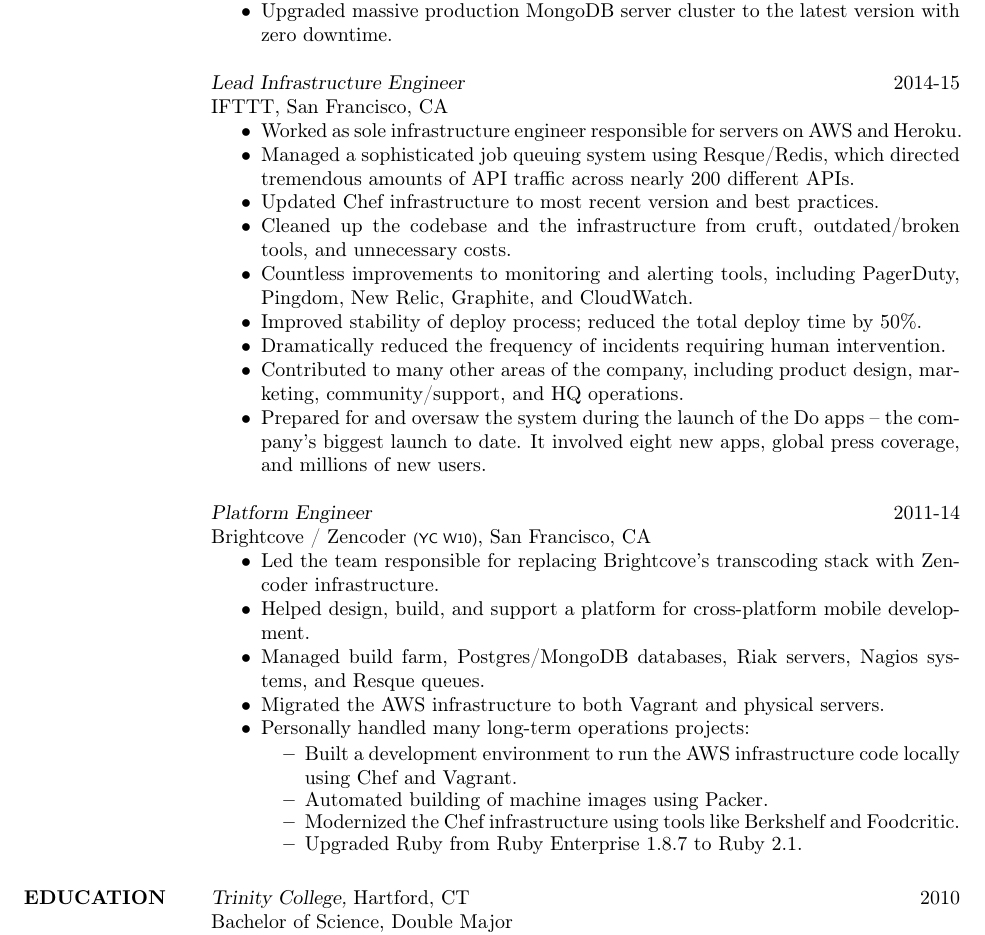
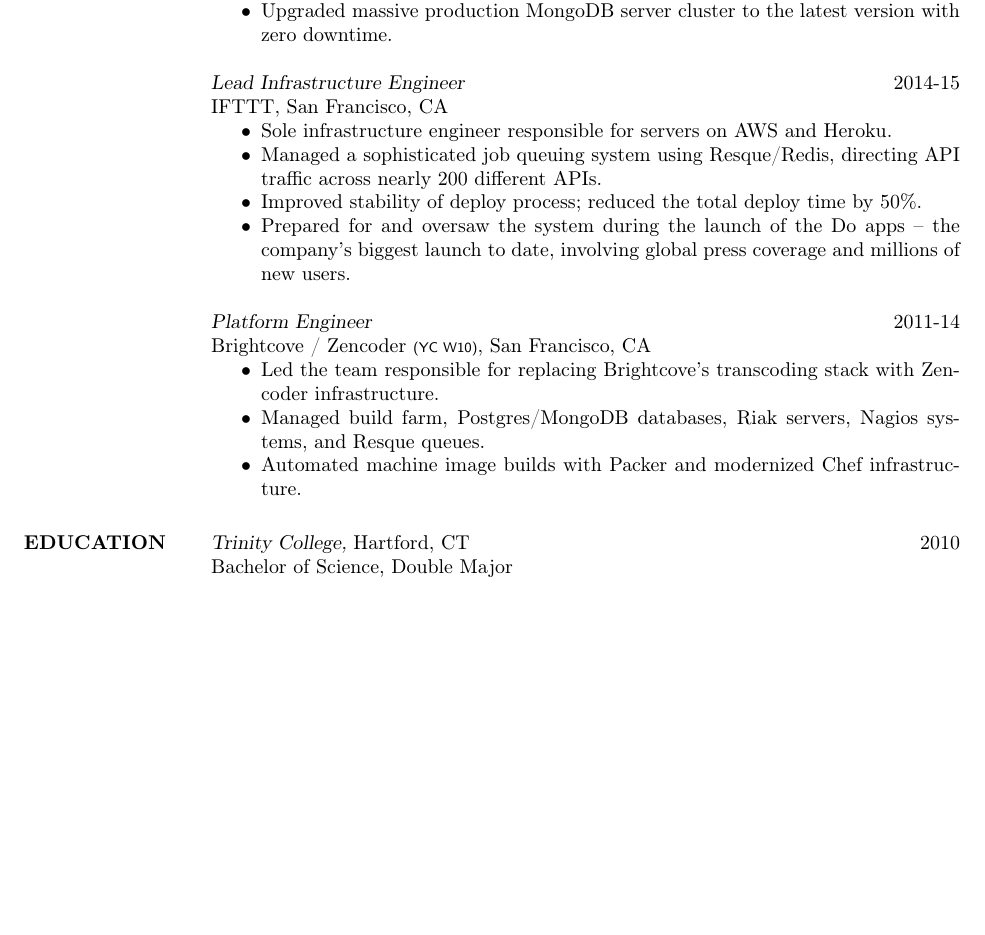
Before and after one commit to dmerrick/resume, a LaTeX CV (resume.tex): part of page 2 of 3 before the commit and part of page 2 of 2 after it, cut so that both start at the same text, the shorter picture padded with empty space. Compiled offline with pdfLaTeX.

Commit message:
Trim IFTTT and Brightcove entries for brevity

```diff
--- a/resume.tex
+++ b/resume.tex
@@ -119,15 +119,10 @@
   IFTTT,
   San Francisco, CA
   \begin{itemize}  \itemsep -2pt % reduce space between items
-    \item Worked as sole infrastructure engineer responsible for servers on AWS and Heroku.
-    \item Managed a sophisticated job queuing system using Resque/Redis, which directed tremendous amounts of API traffic across nearly 200 different APIs.
-    \item Updated Chef infrastructure to most recent version and best practices.
-    \item Cleaned up the codebase and the infrastructure from cruft, outdated/broken tools, and unnecessary costs.
-    \item Countless improvements to monitoring and alerting tools, including PagerDuty, Pingdom, New Relic, Graphite, and CloudWatch.
+    \item Sole infrastructure engineer responsible for servers on AWS and Heroku.
+    \item Managed a sophisticated job queuing system using Resque/Redis, directing API traffic across nearly 200 different APIs.
     \item Improved stability of deploy process; reduced the total deploy time by 50\%.
-    \item Dramatically reduced the frequency of incidents requiring human intervention.
-    \item Contributed to many other areas of the company, including product design, marketing, community/support, and HQ operations.
-    \item Prepared for and oversaw the system during the launch of the Do apps -- the company's biggest launch to date. It involved eight new apps, global press coverage, and millions of new users.
+    \item Prepared for and oversaw the system during the launch of the Do apps -- the company's biggest launch to date, involving global press coverage and millions of new users.
   \end{itemize}
 
   \textsl{Platform Engineer}  \hfill 2011-14 \\
@@ -135,18 +130,8 @@
   San Francisco, CA
   \begin{itemize}  \itemsep -2pt % reduce space between items
     \item Led the team responsible for replacing Brightcove's transcoding stack with Zencoder infrastructure.
-    \item Helped design, build, and support a platform for cross-platform mobile development.
     \item Managed build farm, Postgres/MongoDB databases, Riak servers, Nagios systems, and Resque queues.
-    \item Migrated the AWS infrastructure to both Vagrant and physical servers.
-    \item Personally handled many long-term operations projects:
-
-    \vspace{-2.5mm} % reduce the space before the list
-    \begin{itemize}  \itemsep -3pt % reduce space between items
-      \item Built a development environment to run the AWS infrastructure code locally using Chef and Vagrant.
-      \item Automated building of machine images using Packer.
-      \item Modernized the Chef infrastructure using tools like Berkshelf and Foodcritic.
-      \item Upgraded Ruby from Ruby Enterprise 1.8.7 to Ruby 2.1.
-    \end{itemize}
+    \item Automated machine image builds with Packer and modernized Chef infrastructure.
   \end{itemize}
 
 \section{EDUCATION}
```
